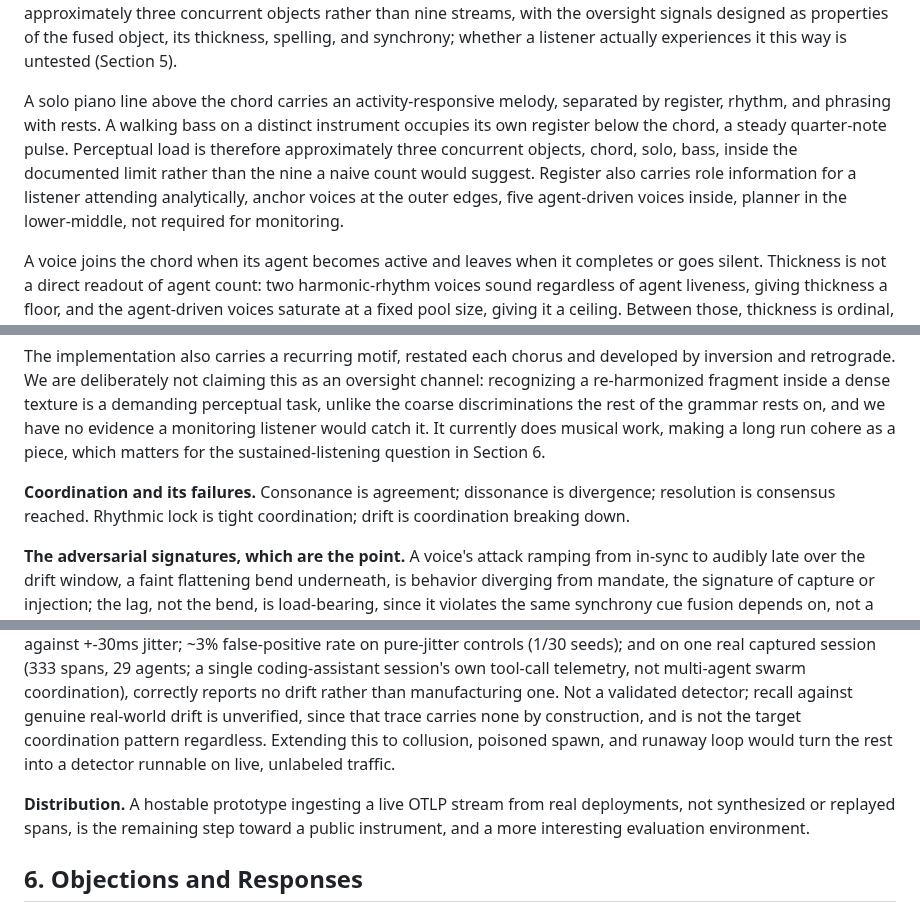
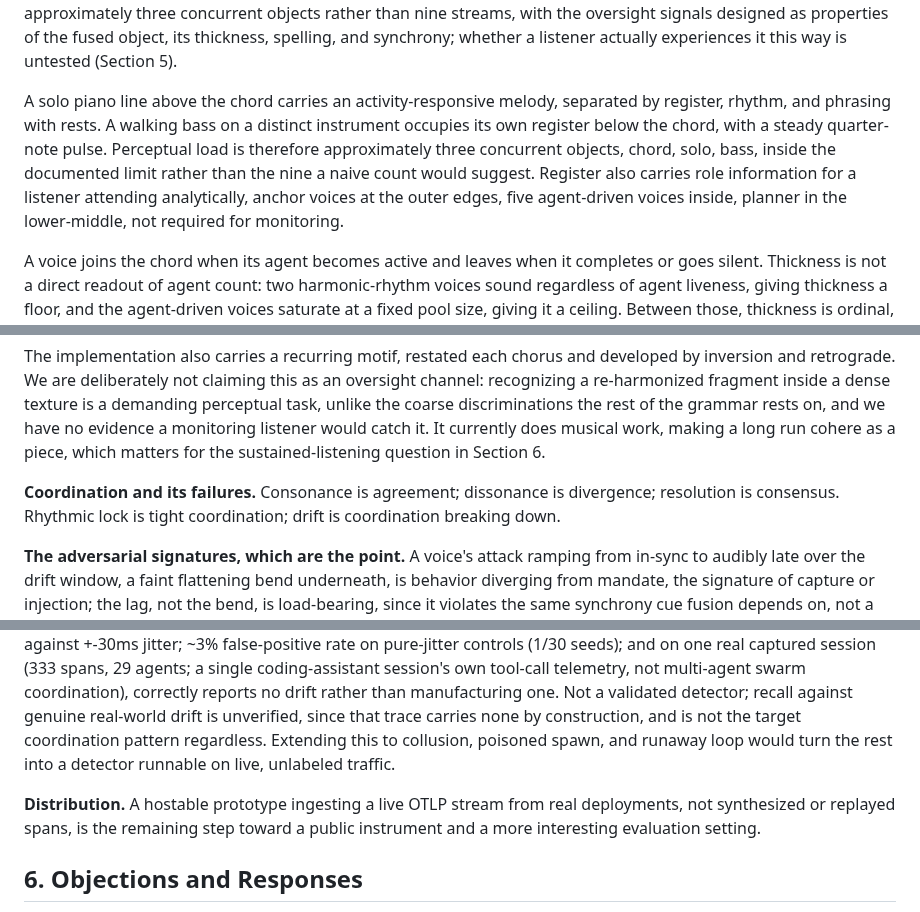
Before and after one commit to mob1ius/oteljazz, a Markdown page: paper/07-oversight-symphony-sonification.md, 3 parts joined by grey strips. Drawn GitHub-style.

```diff
--- a/paper/07-oversight-symphony-sonification.md
+++ b/paper/07-oversight-symphony-sonification.md
@@ -57,7 +57,7 @@ Two further streams sit outside the chord mass, segregable because they violate
 
 **Figure 1.** A design schematic, not a measurement. Seven chord voices share a timbre, an onset grid, and voice-led motion, so the cues that would segregate them are deliberately withheld and they are designed to fuse into one object. The solo line and bass are designed to stay segregable, each violating those cues. Intended load is approximately three concurrent objects rather than nine streams, with the oversight signals designed as properties of the fused object, its thickness, spelling, and synchrony; whether a listener actually experiences it this way is untested (Section 5).
 
-A solo piano line above the chord carries an activity-responsive melody, separated by register, rhythm, and phrasing with rests. A walking bass on a distinct instrument occupies its own register below the chord, a steady quarter-note pulse. Perceptual load is therefore approximately three concurrent objects, chord, solo, bass, inside the documented limit rather than the nine a naive count would suggest. Register also carries role information for a listener attending analytically, anchor voices at the outer edges, five agent-driven voices inside, planner in the lower-middle, not required for monitoring.
+A solo piano line above the chord carries an activity-responsive melody, separated by register, rhythm, and phrasing with rests. A walking bass on a distinct instrument occupies its own register below the chord, with a steady quarter-note pulse. Perceptual load is therefore approximately three concurrent objects, chord, solo, bass, inside the documented limit rather than the nine a naive count would suggest. Register also carries role information for a listener attending analytically, anchor voices at the outer edges, five agent-driven voices inside, planner in the lower-middle, not required for monitoring.
 
 A voice joins the chord when its agent becomes active and leaves when it completes or goes silent. Thickness is not a direct readout of agent count: two harmonic-rhythm voices sound regardless of agent liveness, giving thickness a floor, and the agent-driven voices saturate at a fixed pool size, giving it a ceiling. Between those, thickness is ordinal, more live agents means a thicker chord, not a count a listener could subtract back out; that compression is by design, keeping the audible stream count near the three-or-four-object limit even as the underlying agent count grows well past it. Above the ceiling, agents beyond the pool are pooled onto existing voices, and once saturated, further spawning is inaudible in thickness though it remains audible in tempo and articulation density. Figure 2 measures this directly. Panel A confirms identity is never lost upstream, a mock swarm's true distinct-agent count (`caidence.py`'s `VoicePool`, averaged over five seeds per fanout value) rises linearly with `--fanout`, with no artificial cap. Panel B shows the ceiling actually binding: forced voice-slot steals stay at zero while concurrent agents fit inside the pool's three worker slots, then rise essentially linearly from the first fanout value that exceeds it. The ceiling in Section 5's scaling discussion is measured here, not merely asserted.
 
@@ -77,7 +77,7 @@ The dual role rarely conflicts: a bassist plays four-feel when music intensifies
 
 The implementation also carries a recurring motif, restated each chorus and developed by inversion and retrograde. We are deliberately not claiming this as an oversight channel: recognizing a re-harmonized fragment inside a dense texture is a demanding perceptual task, unlike the coarse discriminations the rest of the grammar rests on, and we have no evidence a monitoring listener would catch it. It currently does musical work, making a long run cohere as a piece, which matters for the sustained-listening question in Section 6.
 
-**Coordination and its failures.** Consonance is agreement; dissonance is divergence; resolution is consensus reached. Rhythmic lock is tight coordination; drift is coordination breaking down.
+**Coordination and its failures.** Consonance is agreement; dissonance is divergence; resolution is consensus. Rhythmic lock is tight coordination; drift is coordination breaking down.
 
 **The adversarial signatures, which are the point.** A voice's attack ramping from in-sync to audibly late over the drift window, a faint flattening bend underneath, is behavior diverging from mandate, the signature of capture or injection; the lag, not the bend, is load-bearing, since it violates the same synchrony cue fusion depends on, not a pitch cue fusion is built to withhold. Unexpected unison, voices locking together that should be independent, is a candidate collusion signature. A voice going silent mid-phrase is an agent dead, killed, or gone dark. In the prototype these are scripted injections on hand-authored spans, with one exception: drift now also has a first-pass detector computing onset lag directly from real span timing (Section 5); the other three remain scripted, deriving them from live telemetry an open direction. The goal throughout: render the anomalies an overseer must catch as the sounds a human most reliably notices, wrong notes, broken rhythm, sudden silence.
 
@@ -144,7 +144,7 @@ The grammar is implemented and the prototype is running. What follows are the di
 
 **A first drift detector.** The shared onset grid (Section 3) is a clock computed from tempo and form, independent of any agent's behavior, so the gap between a window's start and a voice's earliest span inside it is a real signal, not assumed. Our first-pass detector regresses each voice's deviation from the cross-voice median offset against window time, flagging one that trends upward with real correlation and lands two pooled standard deviations above the group's noise floor. Validated three ways: recovers a synthetic injected ramp once it exceeds ~4ms/window against +-30ms jitter; ~3% false-positive rate on pure-jitter controls (1/30 seeds); and on one real captured session (333 spans, 29 agents; a single coding-assistant session's own tool-call telemetry, not multi-agent swarm coordination), correctly reports no drift rather than manufacturing one. Not a validated detector; recall against genuine real-world drift is unverified, since that trace carries none by construction, and is not the target coordination pattern regardless. Extending this to collusion, poisoned spawn, and runaway loop would turn the rest into a detector runnable on live, unlabeled traffic.
 
-**Distribution.** A hostable prototype ingesting a live OTLP stream from real deployments, not synthesized or replayed spans, is the remaining step toward a public instrument, and a more interesting evaluation environment.
+**Distribution.** A hostable prototype ingesting a live OTLP stream from real deployments, not synthesized or replayed spans, is the remaining step toward a public instrument and a more interesting evaluation setting.
 
 ## 6. Objections and Responses
 
```
Also changed, not shown: other parts of paper/07-oversight-symphony-sonification.md (+1 -1 lines), paper/review_organised_sound_2026-08-20-round6.md (added, +113 -0 lines).
